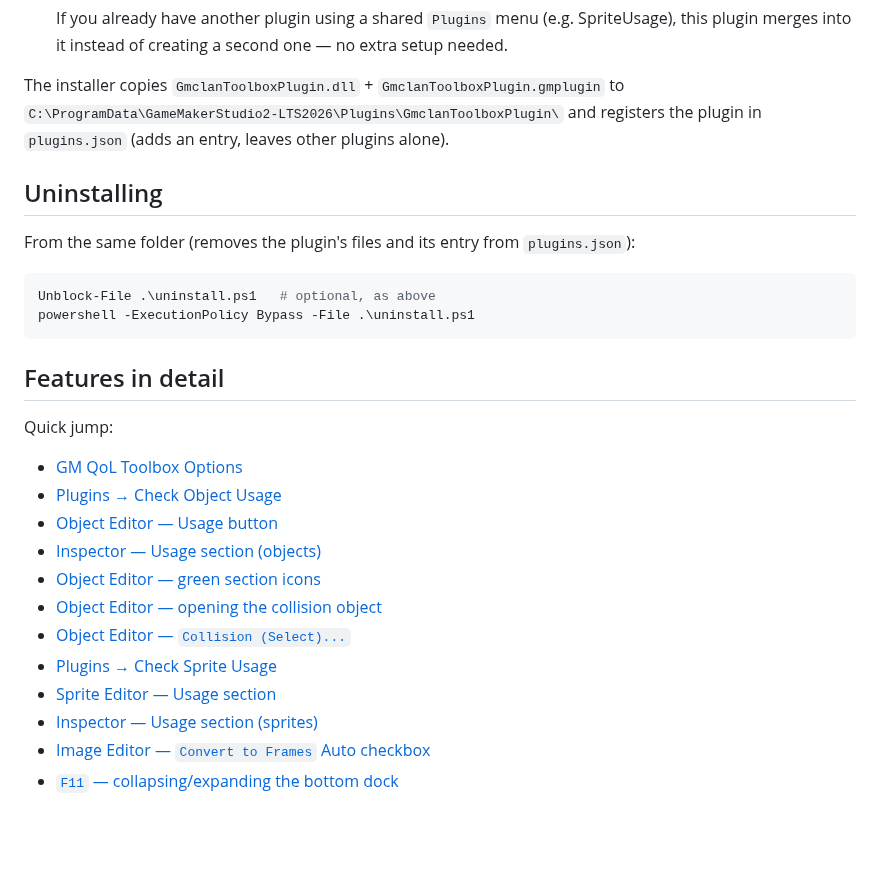
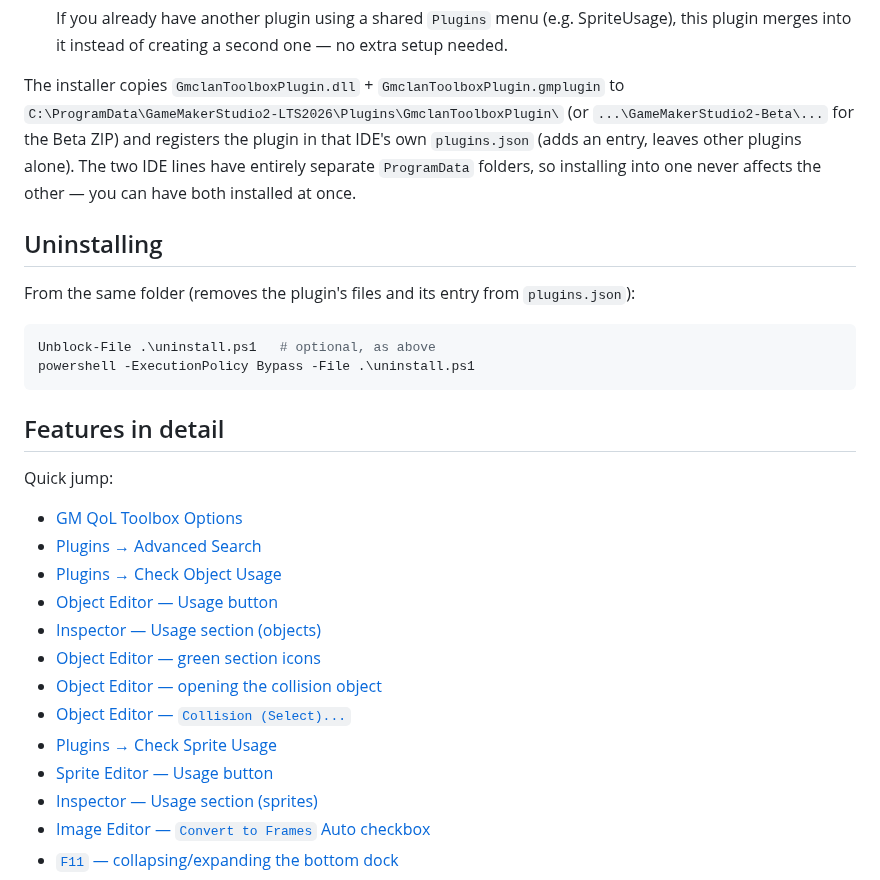
Before and after one commit to gmclan-org/gm-qol-toolbox-plugin, a Markdown page: README.md, the part around one of its changes. Rendered like a GitHub page; blank space fills up the shorter version.

```diff
--- a/README.md
+++ b/README.md
@@ -173,8 +189,11 @@ current build too, if you'd rather not deal with the Releases page.
 
 The installer copies `GmclanToolboxPlugin.dll` + `GmclanToolboxPlugin.gmplugin`
 to `C:\ProgramData\GameMakerStudio2-LTS2026\Plugins\GmclanToolboxPlugin\`
-and registers the plugin in `plugins.json` (adds an entry, leaves other
-plugins alone).
+(or `...\GameMakerStudio2-Beta\...` for the Beta ZIP) and registers the
+plugin in that IDE's own `plugins.json` (adds an entry, leaves other
+plugins alone). The two IDE lines have entirely separate `ProgramData`
+folders, so installing into one never affects the other — you can have
+both installed at once.
 
 ## Uninstalling
 
@@ -190,6 +209,7 @@ powershell -ExecutionPolicy Bypass -File .\uninstall.ps1
 Quick jump:
 
   * [GM QoL Toolbox Options](#gm-qol-toolbox-options)
+  * [Plugins → Advanced Search](#advanced-search)
   * [Plugins → Check Object Usage](#check-object-usage)
   * [Object Editor — Usage button](#object-editor-usage-button)
   * [Inspector — Usage section (objects)](#inspector-usage-section)
@@ -197,7 +217,7 @@ Quick jump:
   * [Object Editor — opening the collision object](#object-editor-events-open-collision)
   * [Object Editor — `Collision (Select)...`](#object-editor-collision-select)
   * [Plugins → Check Sprite Usage](#check-sprite-usage)
-  * [Sprite Editor — Usage section](#sprite-editor-usage-section)
+  * [Sprite Editor — Usage button](#sprite-editor-usage-button)
   * [Inspector — Usage section (sprites)](#inspector-usage-section-sprites)
   * [Image Editor — `Convert to Frames` Auto checkbox](#image-editor-convert-to-frames-auto)
   * [`F11` — collapsing/expanding the bottom dock](#f11-bottom-dock)
```
Also changed, not shown: other parts of README.md (+63 -31 lines), CHANGELOG.md (+25 -0 lines), images/advanced-search.png (added), 13 other files.
